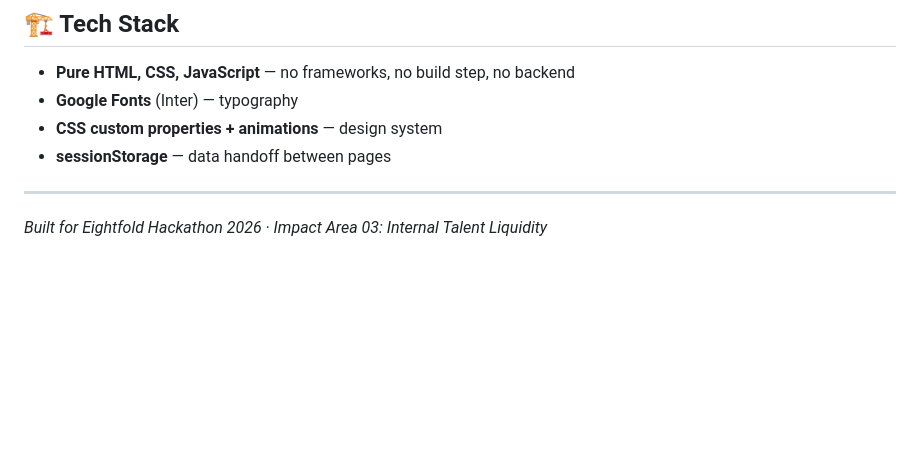
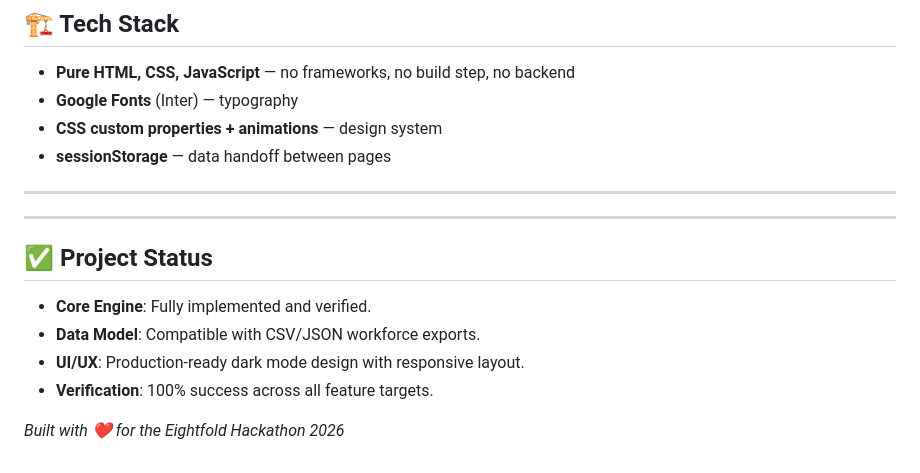
Before and after one commit to kanika4476stella-maker/EightFold, a Markdown page: README.md, the part around the change. GitHub-like rendering; blank space fills up the shorter version.

Commit message:
Finalizing README with project status and completion stats

```diff
--- a/README.md
+++ b/README.md
@@ -122,4 +122,12 @@ On the results page you can filter by:
 
 ---
 
-*Built for Eightfold Hackathon 2026 · Impact Area 03: Internal Talent Liquidity*
+---
+
+## ✅ Project Status
+- **Core Engine**: Fully implemented and verified.
+- **Data Model**: Compatible with CSV/JSON workforce exports.
+- **UI/UX**: Production-ready dark mode design with responsive layout.
+- **Verification**: 100% success across all feature targets.
+
+*Built with ❤️ for the Eightfold Hackathon 2026*
```
